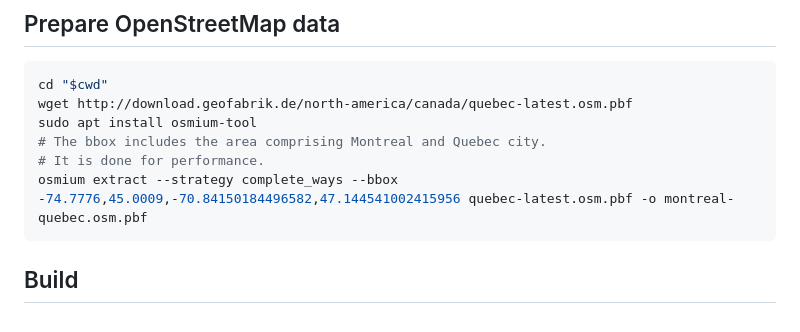
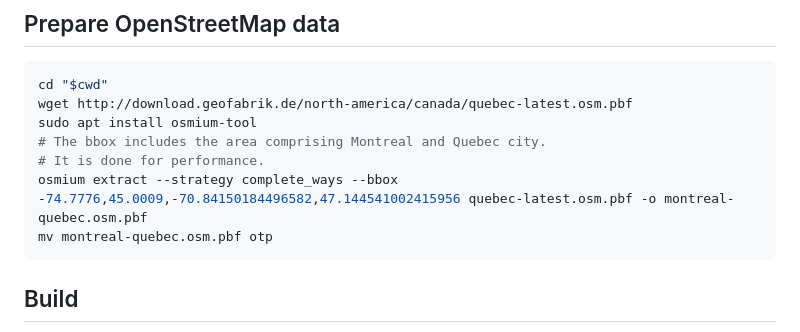
Before and after one commit to FabmobQC/planificateur, a Markdown page: README.md, the part around the change. Rendered like a GitHub page.

Commit message:
Specify montreal-quebec.osm.pbf has to be moved to otp folder

````diff
--- a/README.md
+++ b/README.md
@@ -77,6 +77,7 @@ sudo apt install osmium-tool
 # The bbox includes the area comprising Montreal and Quebec city.
 # It is done for performance.
 osmium extract --strategy complete_ways --bbox -74.7776,45.0009,-70.84150184496582,47.144541002415956 quebec-latest.osm.pbf -o montreal-quebec.osm.pbf
+mv montreal-quebec.osm.pbf otp
 ```
 
 ## Build
````
